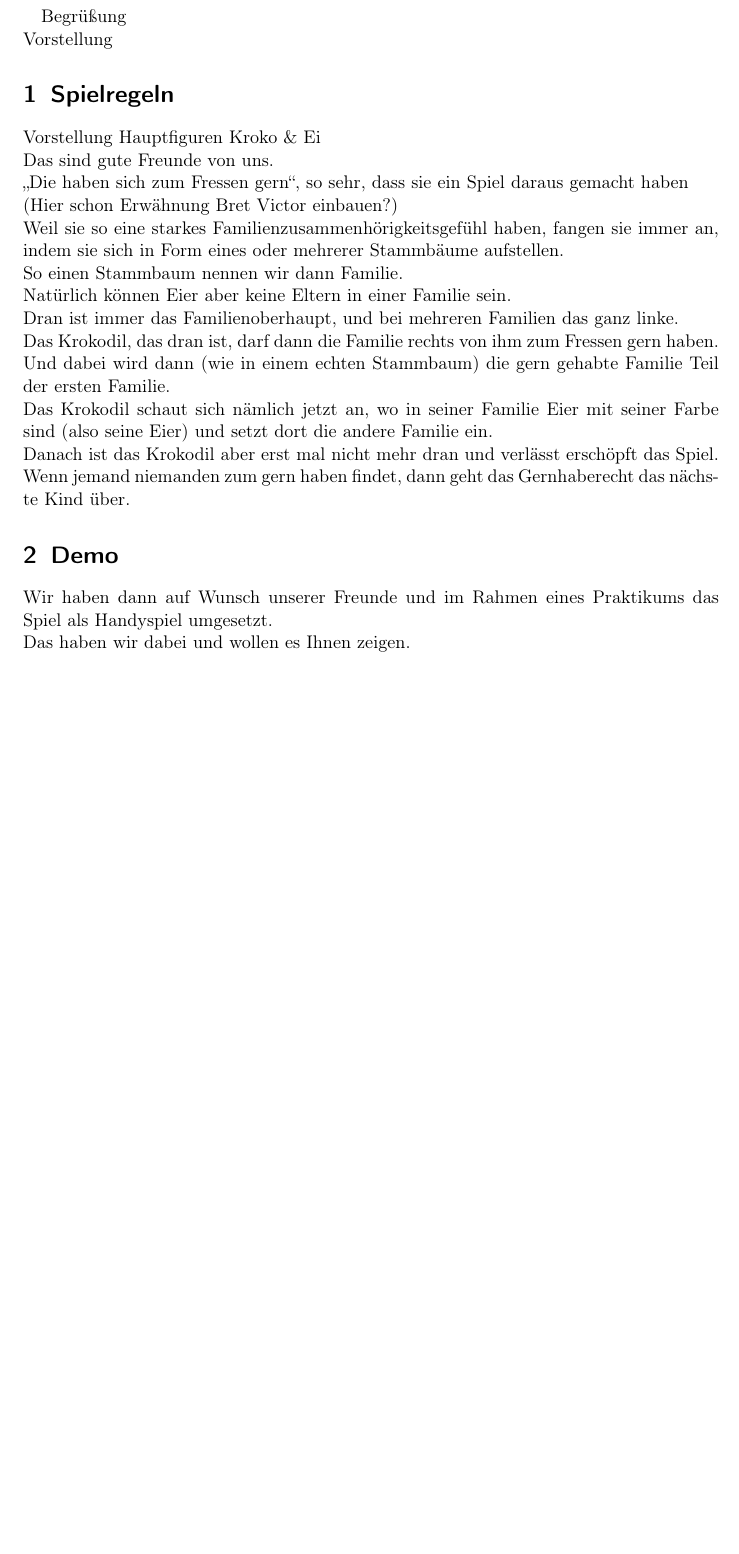
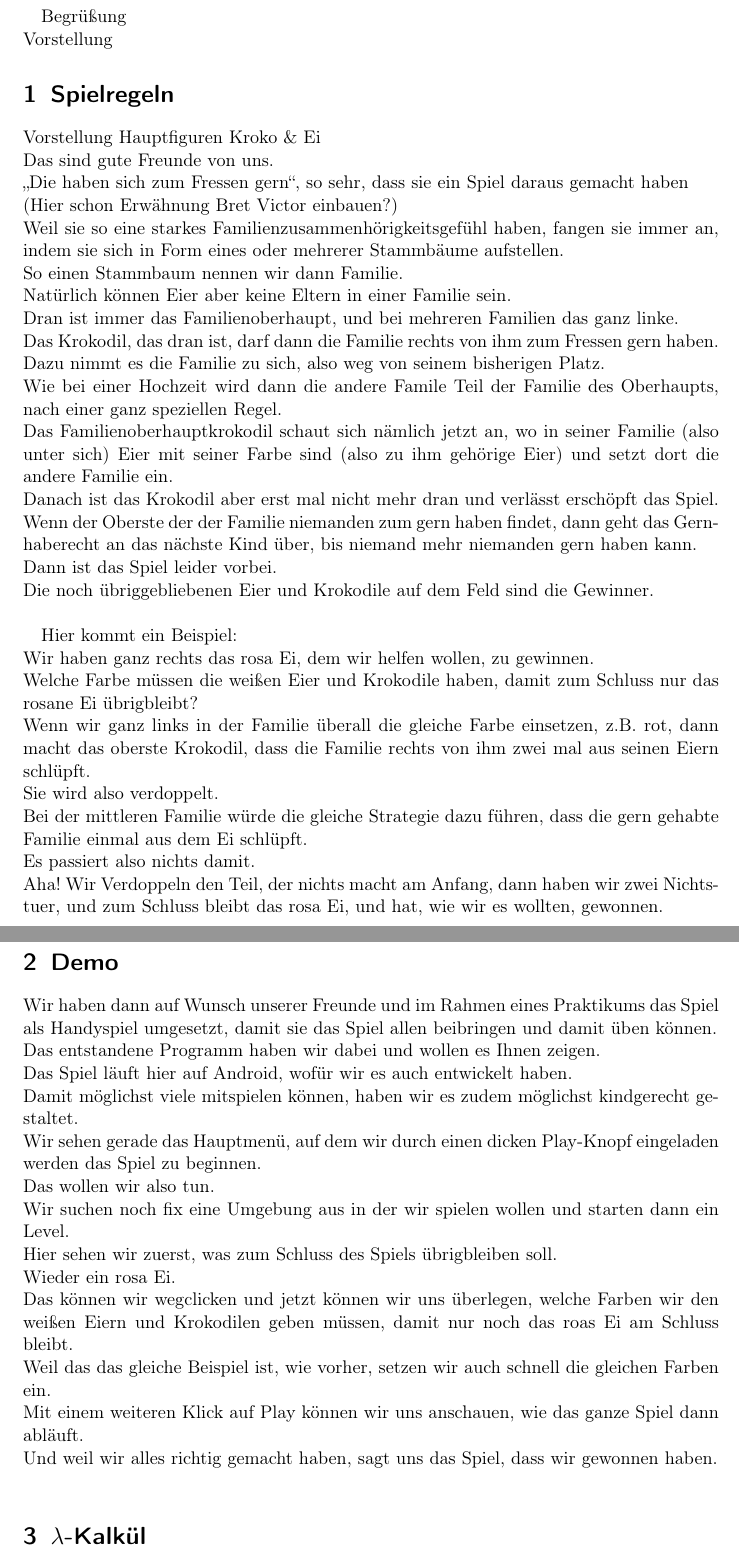
Before and after one commit to TeamCroggle/tdi-presentation, a LaTeX document (script.tex): part of page 2 of 2 before the commit and two parts of pages 2 and 3 of 3 after it, the two joined at a grey line, cut so that both start at the same text, the shorter picture padded with empty space. Compiled offline with pdfLaTeX.

Commit message:
Revisit previous text and add demo section text

```diff
--- a/script.tex
+++ b/script.tex
@@ -41,14 +41,40 @@
 	Natürlich können Eier aber keine Eltern in einer Familie sein.\\
 	Dran ist immer das Familienoberhaupt, und bei mehreren Familien das ganz linke.\\
 	Das Krokodil, das dran ist, darf dann die Familie rechts von ihm zum Fressen gern haben.\\
-	Und dabei wird dann (wie in einem echten Stammbaum) die gern gehabte Familie Teil der ersten Familie.\\
-	Das Krokodil schaut sich nämlich jetzt an, wo in seiner Familie Eier mit seiner Farbe sind (also seine Eier) und setzt dort die andere Familie ein. \\
+	Dazu nimmt es die Familie zu sich, also weg von seinem bisherigen Platz.\\
+	Wie bei einer Hochzeit wird dann die andere Famile Teil der Familie des Oberhaupts, nach einer ganz speziellen Regel.\\
+	Das Familienoberhauptkrokodil schaut sich nämlich jetzt an, wo in seiner Familie (also unter sich) Eier mit seiner Farbe sind (also zu ihm gehörige Eier) und setzt dort die andere Familie ein. \\
 	Danach ist das Krokodil aber erst mal nicht mehr dran und verlässt erschöpft das Spiel.\\
-	Wenn jemand niemanden zum gern haben findet, dann geht das Gernhaberecht das nächste Kind über.
+	Wenn der Oberste der der Familie niemanden zum gern haben findet, dann geht das Gernhaberecht an das nächste Kind über, bis niemand mehr niemanden gern haben kann.\\
+	Dann ist das Spiel leider vorbei.\\
+	Die noch übriggebliebenen Eier und Krokodile auf dem Feld sind die Gewinner.\\
+
+	Hier kommt ein Beispiel:\\
+	Wir haben ganz rechts das rosa Ei, dem wir helfen wollen, zu gewinnen.\\
+	Welche Farbe müssen die weißen Eier und Krokodile haben, damit zum Schluss nur das rosane Ei übrigbleibt?\\
+	Wenn wir ganz links in der Familie überall die gleiche Farbe einsetzen, z.B. rot, dann macht das oberste Krokodil, dass die Familie rechts von ihm zwei mal aus seinen Eiern schlüpft.\\
+	Sie wird also verdoppelt.\\
+	Bei der mittleren Familie würde die gleiche Strategie dazu führen, dass die gern gehabte Familie einmal aus dem Ei schlüpft.\\
+	Es passiert also nichts damit.\\
+	Aha! Wir Verdoppeln den Teil, der nichts macht am Anfang, dann haben wir zwei Nichtstuer, und zum Schluss bleibt das rosa Ei, und hat, wie wir es wollten, gewonnen.
 
 	\section{Demo}
-	Wir haben dann auf Wunsch unserer Freunde und im Rahmen eines Praktikums das Spiel als Handyspiel umgesetzt.\\
-	Das haben wir dabei und wollen es Ihnen zeigen.
+	Wir haben dann auf Wunsch unserer Freunde und im Rahmen eines Praktikums das Spiel als Handyspiel umgesetzt, damit sie das Spiel allen beibringen und damit üben können.\\
+	Das entstandene Programm haben wir dabei und wollen es Ihnen zeigen.\\
+	Das Spiel läuft hier auf Android, wofür wir es auch entwickelt haben.\\
+	Damit möglichst viele mitspielen können, haben wir es zudem möglichst kindgerecht gestaltet.\\
+	Wir sehen gerade das Hauptmenü, auf dem wir durch einen dicken Play-Knopf eingeladen werden das Spiel zu beginnen.\\
+	Das wollen wir also tun.\\
+	Wir suchen noch fix eine Umgebung aus in der wir spielen wollen und starten dann ein Level.\\
+	Hier sehen wir zuerst, was zum Schluss des Spiels übrigbleiben soll.\\
+	Wieder ein rosa Ei.\\
+	Das können wir wegclicken und jetzt können wir uns überlegen, welche Farben wir den weißen Eiern und Krokodilen geben müssen, damit nur noch das roas Ei am Schluss bleibt.\\
+	Weil das das gleiche Beispiel ist, wie vorher, setzen wir auch schnell die gleichen Farben ein.\\
+	Mit einem weiteren Klick auf Play können wir uns anschauen, wie das ganze Spiel dann abläuft.\\
+	Und weil wir alles richtig gemacht haben, sagt uns das Spiel, dass wir gewonnen haben.\\
+
+	\section{$\lambda$-Kalkül}
+
 
 
 \end{document}
```
